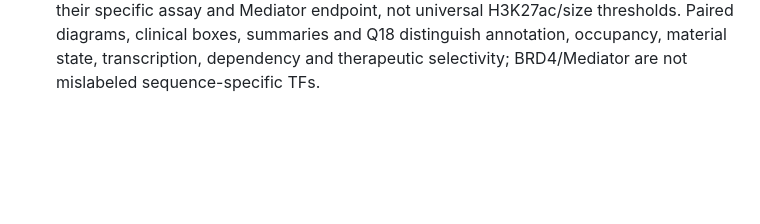
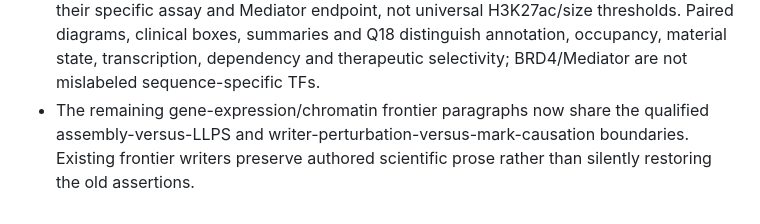
Before and after one commit to docxology/biology_textbook, a Markdown page: CHANGELOG.md, the part around the change. Drawn GitHub-style; blank space fills up the shorter version.

Commit message:
Align frontier consumers with bounded chromatin and assembly evidence

```diff
--- a/CHANGELOG.md
+++ b/CHANGELOG.md
@@ -110,3 +110,4 @@ This is an unreleased breaking candidate. Local validation and artifact export a
 - Removed clinical conclusions not established by receptor assays: carvedilol signaling does not prove a causal heart-failure advantage, and oliceridine bias is not a respiratory/GI safety guarantee. The cited label retains respiratory-depression warnings and common constipation. Statin potency/LDL response is not a class-wide constant, and an inactive Abl structure with an STI-571 variant does not establish exclusive kinase targeting.
 - Unit 0 and core chapters now have distinct native hyperref destinations across the section-counter reset while keeping displayed 0.1–0.4 / 1–40 numbers and semantic IDs. A real-PDF regression resolves chapter/subsection links to independently located body pages; auxiliary alias agreement and source question-list ASTs are explicitly not substitutes for actual reader routing or printed question/answer coverage.
 - Closed remaining enhancer consumers of unsupported gain/phase/clinical inference. A stipulated response counterexample distinguishes additive-increment from multiplicative-fold references; the IFN-β discussion cites a composite atomic model rather than an untraced location/spacing rule. The original murine ESC super-enhancer results retain their specific assay and Mediator endpoint, not universal H3K27ac/size thresholds. Paired diagrams, clinical boxes, summaries and Q18 distinguish annotation, occupancy, material state, transcription, dependency and therapeutic selectivity; BRD4/Mediator are not mislabeled sequence-specific TFs.
+- The remaining gene-expression/chromatin frontier paragraphs now share the qualified assembly-versus-LLPS and writer-perturbation-versus-mark-causation boundaries. Existing frontier writers preserve authored scientific prose rather than silently restoring the old assertions.
```
Also changed, not shown: 2 other files.
